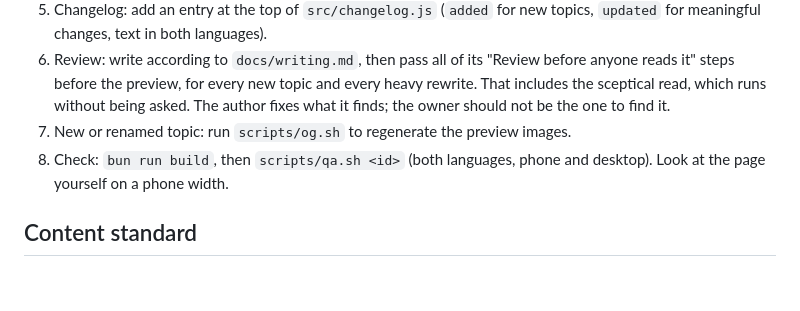
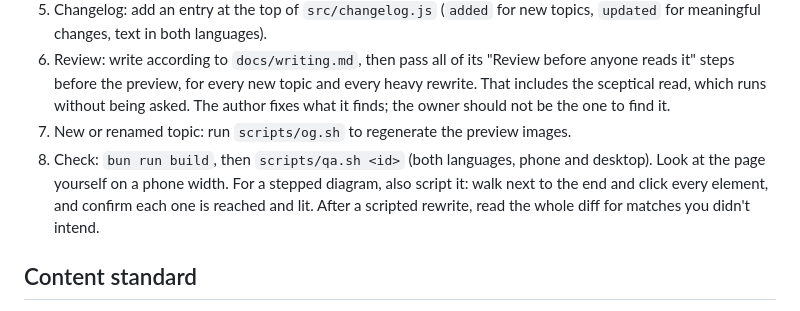
Before and after one commit to luwojtaszek/how-ai-works, a Markdown page: AGENTS.md, the part around the change. GitHub-like rendering; blank space fills up the shorter version.

```diff
--- a/AGENTS.md
+++ b/AGENTS.md
@@ -28,7 +28,7 @@ The layout adds breadcrumbs, the "In plain words" box (`X[id].lay`), "Check your
 5. Changelog: add an entry at the top of `src/changelog.js` (`added` for new topics, `updated` for meaningful changes, text in both languages).
 6. Review: write according to `docs/writing.md`, then pass all of its "Review before anyone reads it" steps before the preview, for every new topic and every heavy rewrite. That includes the sceptical read, which runs without being asked. The author fixes what it finds; the owner should not be the one to find it.
 7. New or renamed topic: run `scripts/og.sh` to regenerate the preview images.
-8. Check: `bun run build`, then `scripts/qa.sh <id>` (both languages, phone and desktop). Look at the page yourself on a phone width.
+8. Check: `bun run build`, then `scripts/qa.sh <id>` (both languages, phone and desktop). Look at the page yourself on a phone width. For a stepped diagram, also script it: walk next to the end and click every element, and confirm each one is reached and lit. After a scripted rewrite, read the whole diff for matches you didn't intend.
 
 ## Content standard
 
```
Also changed, not shown: docs/writing.md (+5 -4 lines).
